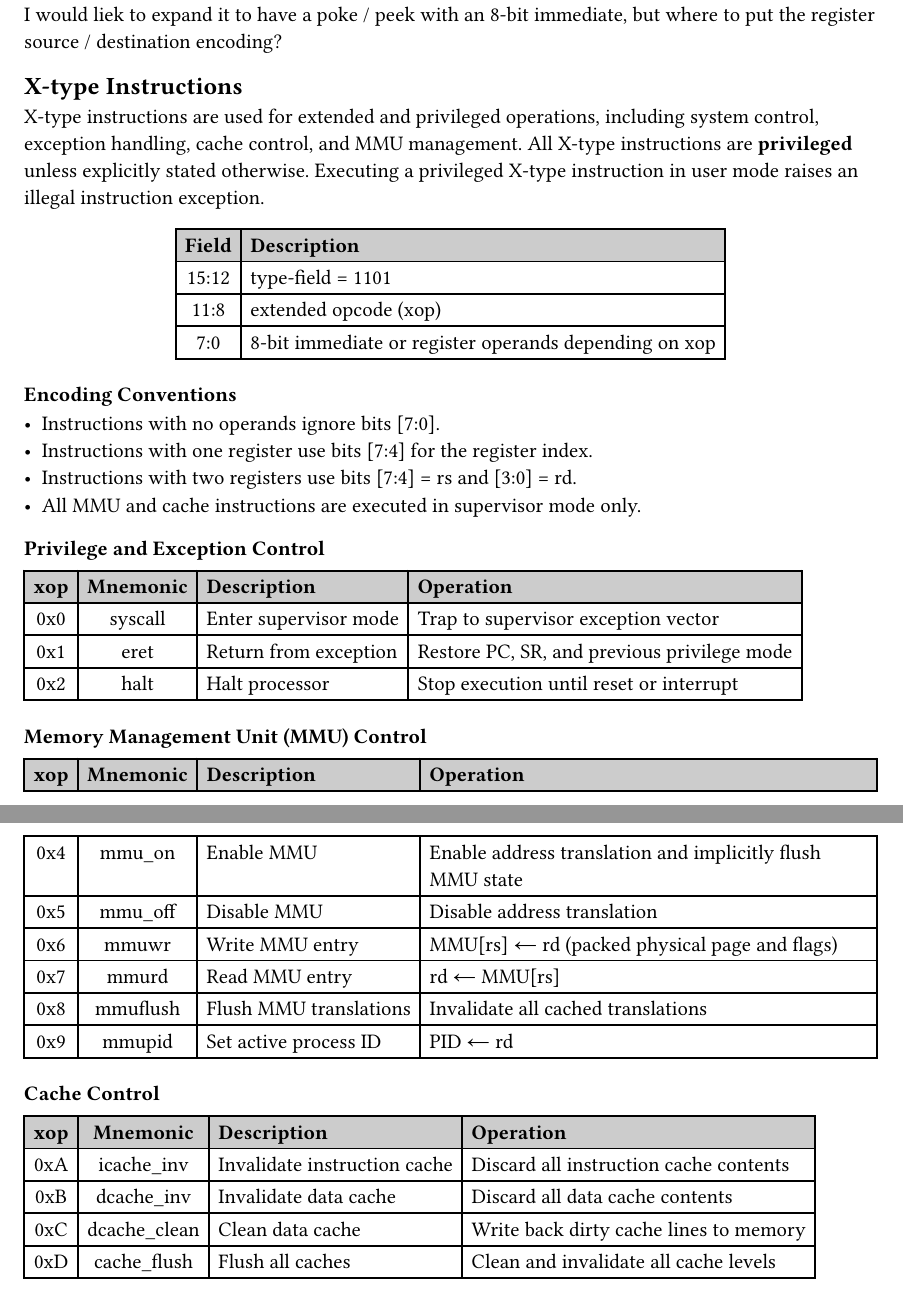
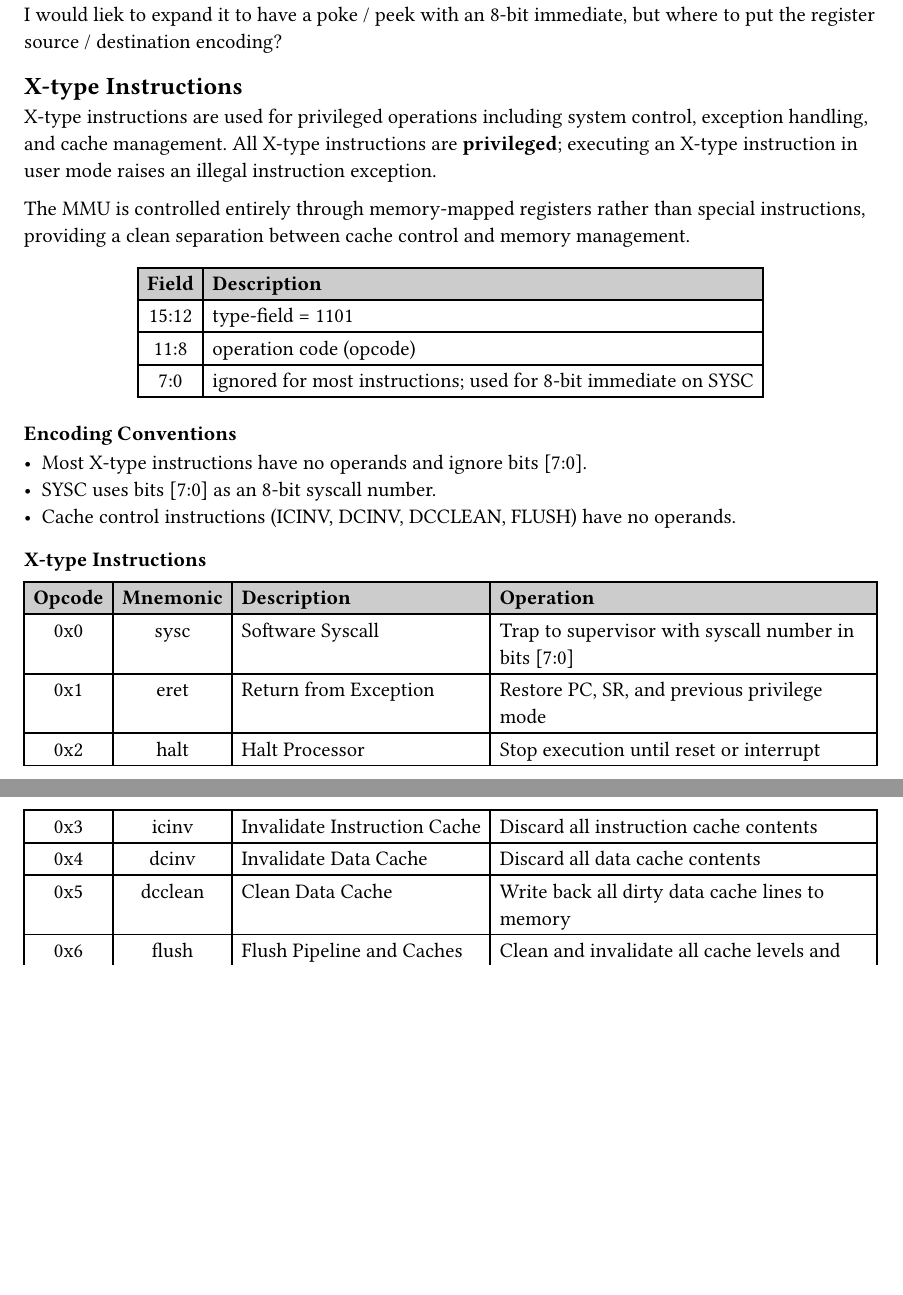
Before and after one commit to TheCodeCurrents/Atlas, a Typst document (docs/atlas-8/isa.typ): two parts of pages 9 and 10 of 12, joined at a grey line, cut so that both start at the same text, the shorter picture padded with empty space. Compiled offline with Typst 0.15.

Commit message:
improved isa data mdoeling and defiend X-type

```diff
--- a/docs/atlas-8/isa.typ
+++ b/docs/atlas-8/isa.typ
@@ -384,7 +384,9 @@ I would liek to expand it to have a poke / peek with an 8-bit immediate, but whe
 
 == X-type Instructions
 
-X-type instructions are used for extended and privileged operations, including system control, exception handling, cache control, and MMU management. All X-type instructions are *privileged* unless explicitly stated otherwise. Executing a privileged X-type instruction in user mode raises an illegal instruction exception.
+X-type instructions are used for privileged operations including system control, exception handling, and cache management. All X-type instructions are *privileged*; executing an X-type instruction in user mode raises an illegal instruction exception.
+
+The MMU is controlled entirely through memory-mapped registers rather than special instructions, providing a clean separation between cache control and memory management.
 
 #align(center)[
   #table(
@@ -393,56 +395,31 @@ X-type instructions are used for extended and privileged operations, including s
     fill: (x, y) => if y == 0 { gray.lighten(40%) },
     [*Field*],  [*Description*],
     [15:12],  [type-field = 1101],
-    [11:8],   [extended opcode (xop)],
-    [7:0],    [8-bit immediate or register operands depending on xop]
+    [11:8],   [operation code (opcode)],
+    [7:0],    [ignored for most instructions; used for 8-bit immediate on SYSC]
   )
 ]
 
 === Encoding Conventions
 
-- Instructions with no operands ignore bits [7:0].
-- Instructions with one register use bits [7:4] for the register index.
-- Instructions with two registers use bits [7:4] = rs and [3:0] = rd.
-- All MMU and cache instructions are executed in supervisor mode only.
+- Most X-type instructions have no operands and ignore bits [7:0].
+- SYSC uses bits [7:0] as an 8-bit syscall number.
+- Cache control instructions (ICINV, DCINV, DCCLEAN, FLUSH) have no operands.
 
-=== Privilege and Exception Control
+=== X-type Instructions
 
 #table(
   columns: 4,
   align: (center, center, left, left),
   fill: (x, y) => if y == 0 { gray.lighten(40%) },
-  [*xop*], [*Mnemonic*], [*Description*], [*Operation*],
-  [0x0], [syscall], [Enter supervisor mode], [Trap to supervisor exception vector],
-  [0x1], [eret], [Return from exception], [Restore PC, SR, and previous privilege mode],
-  [0x2], [halt], [Halt processor], [Stop execution until reset or interrupt]
-)
-
-=== Memory Management Unit (MMU) Control
-
-#table(
-  columns: 4,
-  align: (center, center, left, left),
-  fill: (x, y) => if y == 0 { gray.lighten(40%) },
-  [*xop*], [*Mnemonic*], [*Description*], [*Operation*],
-  [0x4], [mmu_on], [Enable MMU], [Enable address translation and implicitly flush MMU state],
-  [0x5], [mmu_off], [Disable MMU], [Disable address translation],
-  [0x6], [mmuwr], [Write MMU entry], [MMU[rs] ← rd (packed physical page and flags)],
-  [0x7], [mmurd], [Read MMU entry], [rd ← MMU[rs]],
-  [0x8], [mmuflush], [Flush MMU translations], [Invalidate all cached translations],
-  [0x9], [mmupid], [Set active process ID], [PID ← rd]
-)
-
-=== Cache Control
-
-#table(
-  columns: 4,
-  align: (center, center, left, left),
-  fill: (x, y) => if y == 0 { gray.lighten(40%) },
-  [*xop*], [*Mnemonic*], [*Description*], [*Operation*],
-  [0xA], [icache_inv], [Invalidate instruction cache], [Discard all instruction cache contents],
-  [0xB], [dcache_inv], [Invalidate data cache], [Discard all data cache contents],
-  [0xC], [dcache_clean], [Clean data cache], [Write back dirty cache lines to memory],
-  [0xD], [cache_flush], [Flush all caches], [Clean and invalidate all cache levels]
+  [*Opcode*], [*Mnemonic*], [*Description*], [*Operation*],
+  [0x0], [sysc], [Software Syscall], [Trap to supervisor with syscall number in bits [7:0]],
+  [0x1], [eret], [Return from Exception], [Restore PC, SR, and previous privilege mode],
+  [0x2], [halt], [Halt Processor], [Stop execution until reset or interrupt],
+  [0x3], [icinv], [Invalidate Instruction Cache], [Discard all instruction cache contents],
+  [0x4], [dcinv], [Invalidate Data Cache], [Discard all data cache contents],
+  [0x5], [dcclean], [Clean Data Cache], [Write back all dirty data cache lines to memory],
+  [0x6], [flush], [Flush Pipeline and Caches], [Clean and invalidate all cache levels and pipeline]
 )
 
 #pagebreak()
@@ -509,12 +486,6 @@ This section provides a summary of all instructions defined in the Atlas-8 ISA.
   [peek], [P-type], [Peek from stack], [rd = MEM[SP + offset]],
   [poke], [P-type], [Poke to stack], [MEM[SP + offset] = rs],
   // X-type Instructions
-  [syscall], [X-type], [Enter supervisor mode], [Trap to supervisor exception vector],
+  [sysc], [X-type], [Software Syscall], [Trap to supervisor with syscall number],
   [eret], [X-type], [Return from exception], [Restore PC, SR, and previous privilege mode],
   [halt], [X-type], [Halt processor], [Stop execution until reset or interrupt],
-  [mmu_on], [X-type], [Enable MMU], [Enable address translation and implicitly flush MMU state],
-  [mmu_off], [X-type], [Disable MMU], [Disable address translation],
-  [mmuwr], [X-type], [Write MMU entry], [MMU[rs] ← rd (packed physical page and flags)],
-  [mmurd], [X-type], [Read MMU entry], [rd ← MMU[rs]],
-  [mmuflush], [X-type], [Flush MMU translations], [Invalidate all cached translations],
-  [mmupid], [X-type], [Set active process ID], [PID ← rd],
@@ -525,3 +495,4 @@ This section provides a summary of all instructions defined in the Atlas-8 ISA.
+  [flush], [X-type], [Flush all caches], [Clean and invalidate all cache levels],
 
   // virtual instructions
   [nop], [virtual], [No Operation], [r0 = r0 + r0],
```
Also changed, not shown: docs/atlas-8/isa.typ (7 more changed lines), 2 other files.
